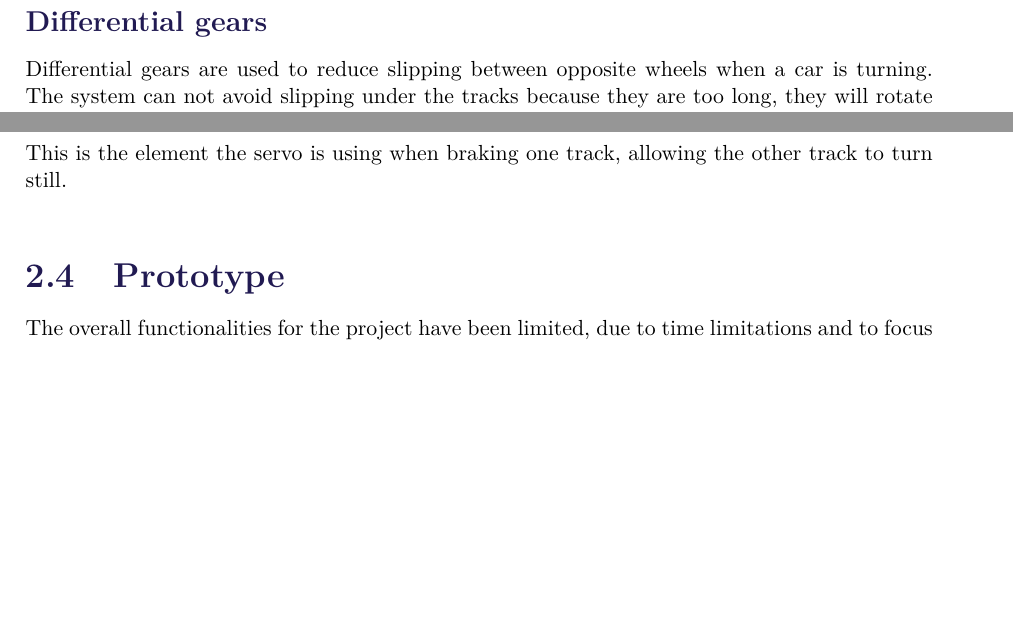
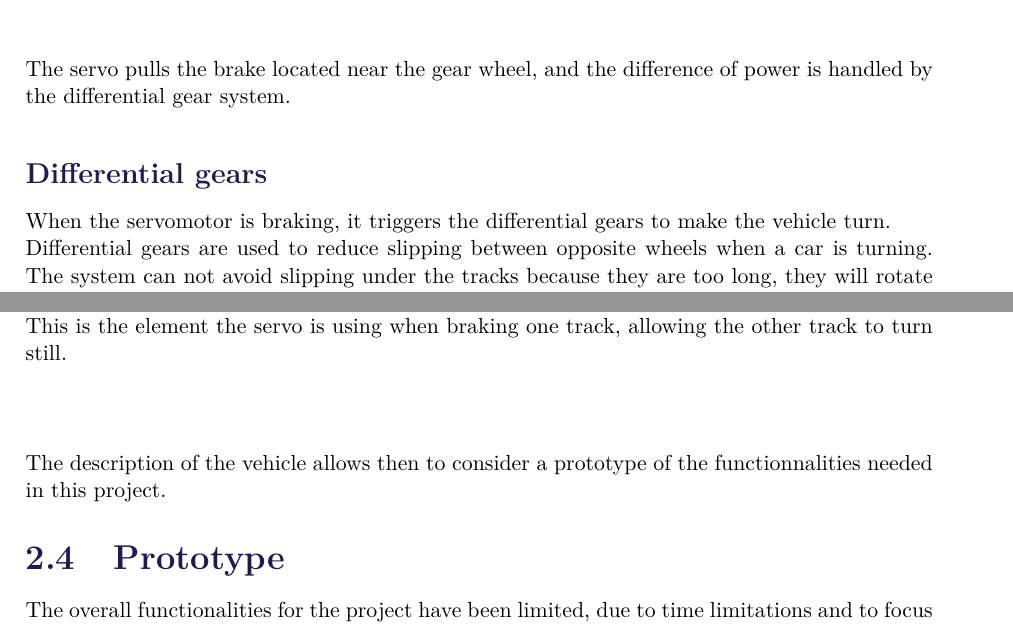
Before and after one commit to AodhAnd/eit-p5-lm-report, a LaTeX thesis (main.tex, which reads Chapters/Chapter2/DifferentialGears.tex, Chapters/Chapter2/Servo.tex): two parts of pages 21 and 22 of 66 before the commit and two parts of pages 21 and 23 of 66 after it, joined at a grey line, cut at the place of the change, the shorter picture padded with empty space. Compiled offline with pdfLaTeX.

Commit message:
added hints and moved the explanantions

```diff
--- a/Chapters/Chapter2/DifferentialGears.tex
+++ b/Chapters/Chapter2/DifferentialGears.tex
@@ -1,4 +1,5 @@
 \subsection{Differential gears}
 
+When the servomotor is braking, it triggers the differential gears to make the vehicle turn.\\
 Differential gears are used to reduce slipping between opposite wheels when a car is turning. The system can not avoid slipping under the tracks because they are too long, they will rotate at least around the center of the track. However, using differential gears will help control the course of the vehicle by braking one of the tracks and transfering some of its power to the other track.\\
 
@@ -22,4 +23,8 @@ There are usually two spider gears for more reliability and solidity, and the ri
 	\label{diffGearFull}
 \end{figure}
 
-This is the element the servo is using when braking one track, allowing the other track to turn still.\\
+This is the element the servo is using when braking one track, allowing the other track to turn still.\\\\
+
+
+
+The description of the vehicle allows then to consider a prototype of the functionnalities needed in this project.
--- a/Chapters/Chapter2/Servo.tex
+++ b/Chapters/Chapter2/Servo.tex
@@ -17,3 +17,8 @@ The servo reacts linearly to the PWM signal and the cycle of the signal is 30 mi
 	\caption{Convertion from time to angle by the servo}
 	\label{timeVSangle}
 \end{figure}
+
+The servo reacts linearly to the PWM signal and the cycle of the signal is 30 milliseconds. To get the servo to be in neutral position, the servo needs a PWM signal of 4.83 \% (a period of 1450 microseconds). For 180°, it is 8.33 \% (a period of 2500 microseconds) and 1.67 \% (a period of 500 microseconds) for 0°. \\
+
+
+The servo pulls the brake located near the gear wheel, and the difference of power is handled by the differential gear system.
```
Also changed, not shown: Chapters/Chapter2/Hallsensor.tex (+4 -1 lines), Chapters/Chapter2/DifferentialGears.tex (4 more changed lines), Chapters/Chapter2/Servo.tex (2 more changed lines).
